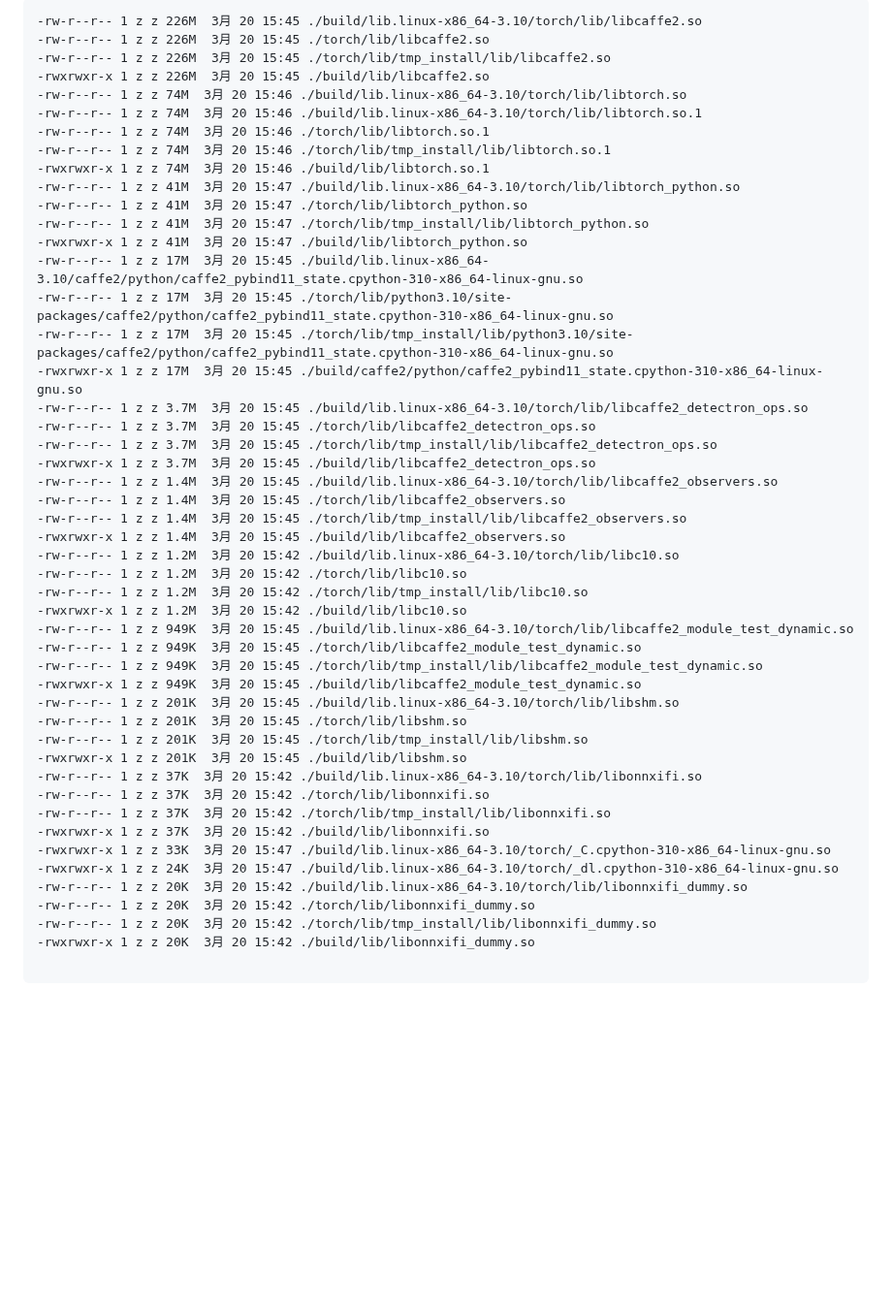
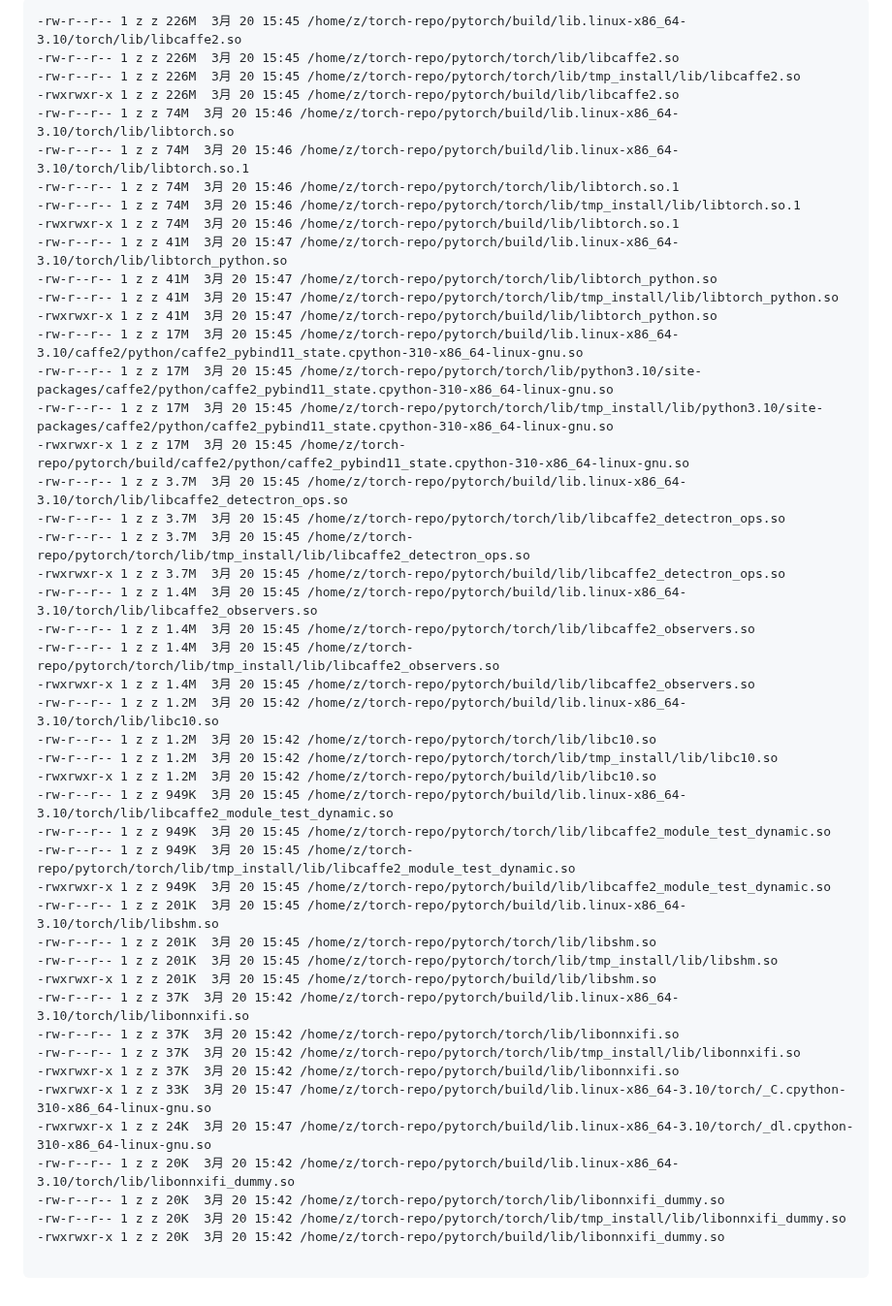
Before and after one commit to z-imagg/github_tool--github-gitee-GITEA--bkOfGitee, a Markdown page: torch-v1.0.0-build.md, the part around one of its changes. Shown at 97% size. Rendered like a GitHub page; blank space fills up the shorter version.

````diff
--- a/torch-v1.0.0-build.md
+++ b/torch-v1.0.0-build.md
@@ -139,50 +139,50 @@ CMAKE_VERBOSE_MAKEFILE=True python setup.py build  #CMAKE_VERBOSE_MAKEFILE=True
 ```txt
--rw-r--r-- 1 z z 226M  3月 20 15:45 ./build/lib.linux-x86_64-3.10/torch/lib/libcaffe2.so
--rw-r--r-- 1 z z 226M  3月 20 15:45 ./torch/lib/libcaffe2.so
--rw-r--r-- 1 z z 226M  3月 20 15:45 ./torch/lib/tmp_install/lib/libcaffe2.so
--rwxrwxr-x 1 z z 226M  3月 20 15:45 ./build/lib/libcaffe2.so
--rw-r--r-- 1 z z 74M  3月 20 15:46 ./build/lib.linux-x86_64-3.10/torch/lib/libtorch.so
--rw-r--r-- 1 z z 74M  3月 20 15:46 ./build/lib.linux-x86_64-3.10/torch/lib/libtorch.so.1
--rw-r--r-- 1 z z 74M  3月 20 15:46 ./torch/lib/libtorch.so.1
--rw-r--r-- 1 z z 74M  3月 20 15:46 ./torch/lib/tmp_install/lib/libtorch.so.1
--rwxrwxr-x 1 z z 74M  3月 20 15:46 ./build/lib/libtorch.so.1
--rw-r--r-- 1 z z 41M  3月 20 15:47 ./build/lib.linux-x86_64-3.10/torch/lib/libtorch_python.so
--rw-r--r-- 1 z z 41M  3月 20 15:47 ./torch/lib/libtorch_python.so
--rw-r--r-- 1 z z 41M  3月 20 15:47 ./torch/lib/tmp_install/lib/libtorch_python.so
--rwxrwxr-x 1 z z 41M  3月 20 15:47 ./build/lib/libtorch_python.so
--rw-r--r-- 1 z z 17M  3月 20 15:45 ./build/lib.linux-x86_64-3.10/caffe2/python/caffe2_pybind11_state.cpython-310-x86_64-linux-gnu.so
--rw-r--r-- 1 z z 17M  3月 20 15:45 ./torch/lib/python3.10/site-packages/caffe2/python/caffe2_pybind11_state.cpython-310-x86_64-linux-gnu.so
--rw-r--r-- 1 z z 17M  3月 20 15:45 ./torch/lib/tmp_install/lib/python3.10/site-packages/caffe2/python/caffe2_pybind11_state.cpython-310-x86_64-linux-gnu.so
--rwxrwxr-x 1 z z 17M  3月 20 15:45 ./build/caffe2/python/caffe2_pybind11_state.cpython-310-x86_64-linux-gnu.so
--rw-r--r-- 1 z z 3.7M  3月 20 15:45 ./build/lib.linux-x86_64-3.10/torch/lib/libcaffe2_detectron_ops.so
--rw-r--r-- 1 z z 3.7M  3月 20 15:45 ./torch/lib/libcaffe2_detectron_ops.so
--rw-r--r-- 1 z z 3.7M  3月 20 15:45 ./torch/lib/tmp_install/lib/libcaffe2_detectron_ops.so
--rwxrwxr-x 1 z z 3.7M  3月 20 15:45 ./build/lib/libcaffe2_detectron_ops.so
--rw-r--r-- 1 z z 1.4M  3月 20 15:45 ./build/lib.linux-x86_64-3.10/torch/lib/libcaffe2_observers.so
--rw-r--r-- 1 z z 1.4M  3月 20 15:45 ./torch/lib/libcaffe2_observers.so
--rw-r--r-- 1 z z 1.4M  3月 20 15:45 ./torch/lib/tmp_install/lib/libcaffe2_observers.so
--rwxrwxr-x 1 z z 1.4M  3月 20 15:45 ./build/lib/libcaffe2_observers.so
--rw-r--r-- 1 z z 1.2M  3月 20 15:42 ./build/lib.linux-x86_64-3.10/torch/lib/libc10.so
--rw-r--r-- 1 z z 1.2M  3月 20 15:42 ./torch/lib/libc10.so
--rw-r--r-- 1 z z 1.2M  3月 20 15:42 ./torch/lib/tmp_install/lib/libc10.so
--rwxrwxr-x 1 z z 1.2M  3月 20 15:42 ./build/lib/libc10.so
--rw-r--r-- 1 z z 949K  3月 20 15:45 ./build/lib.linux-x86_64-3.10/torch/lib/libcaffe2_module_test_dynamic.so
--rw-r--r-- 1 z z 949K  3月 20 15:45 ./torch/lib/libcaffe2_module_test_dynamic.so
--rw-r--r-- 1 z z 949K  3月 20 15:45 ./torch/lib/tmp_install/lib/libcaffe2_module_test_dynamic.so
--rwxrwxr-x 1 z z 949K  3月 20 15:45 ./build/lib/libcaffe2_module_test_dynamic.so
--rw-r--r-- 1 z z 201K  3月 20 15:45 ./build/lib.linux-x86_64-3.10/torch/lib/libshm.so
--rw-r--r-- 1 z z 201K  3月 20 15:45 ./torch/lib/libshm.so
--rw-r--r-- 1 z z 201K  3月 20 15:45 ./torch/lib/tmp_install/lib/libshm.so
--rwxrwxr-x 1 z z 201K  3月 20 15:45 ./build/lib/libshm.so
--rw-r--r-- 1 z z 37K  3月 20 15:42 ./build/lib.linux-x86_64-3.10/torch/lib/libonnxifi.so
--rw-r--r-- 1 z z 37K  3月 20 15:42 ./torch/lib/libonnxifi.so
--rw-r--r-- 1 z z 37K  3月 20 15:42 ./torch/lib/tmp_install/lib/libonnxifi.so
--rwxrwxr-x 1 z z 37K  3月 20 15:42 ./build/lib/libonnxifi.so
--rwxrwxr-x 1 z z 33K  3月 20 15:47 ./build/lib.linux-x86_64-3.10/torch/_C.cpython-310-x86_64-linux-gnu.so
--rwxrwxr-x 1 z z 24K  3月 20 15:47 ./build/lib.linux-x86_64-3.10/torch/_dl.cpython-310-x86_64-linux-gnu.so
--rw-r--r-- 1 z z 20K  3月 20 15:42 ./build/lib.linux-x86_64-3.10/torch/lib/libonnxifi_dummy.so
--rw-r--r-- 1 z z 20K  3月 20 15:42 ./torch/lib/libonnxifi_dummy.so
--rw-r--r-- 1 z z 20K  3月 20 15:42 ./torch/lib/tmp_install/lib/libonnxifi_dummy.so
--rwxrwxr-x 1 z z 20K  3月 20 15:42 ./build/lib/libonnxifi_dummy.so
+-rw-r--r-- 1 z z 226M  3月 20 15:45 /home/z/torch-repo/pytorch/build/lib.linux-x86_64-3.10/torch/lib/libcaffe2.so
+-rw-r--r-- 1 z z 226M  3月 20 15:45 /home/z/torch-repo/pytorch/torch/lib/libcaffe2.so
+-rw-r--r-- 1 z z 226M  3月 20 15:45 /home/z/torch-repo/pytorch/torch/lib/tmp_install/lib/libcaffe2.so
+-rwxrwxr-x 1 z z 226M  3月 20 15:45 /home/z/torch-repo/pytorch/build/lib/libcaffe2.so
+-rw-r--r-- 1 z z 74M  3月 20 15:46 /home/z/torch-repo/pytorch/build/lib.linux-x86_64-3.10/torch/lib/libtorch.so
+-rw-r--r-- 1 z z 74M  3月 20 15:46 /home/z/torch-repo/pytorch/build/lib.linux-x86_64-3.10/torch/lib/libtorch.so.1
+-rw-r--r-- 1 z z 74M  3月 20 15:46 /home/z/torch-repo/pytorch/torch/lib/libtorch.so.1
+-rw-r--r-- 1 z z 74M  3月 20 15:46 /home/z/torch-repo/pytorch/torch/lib/tmp_install/lib/libtorch.so.1
+-rwxrwxr-x 1 z z 74M  3月 20 15:46 /home/z/torch-repo/pytorch/build/lib/libtorch.so.1
+-rw-r--r-- 1 z z 41M  3月 20 15:47 /home/z/torch-repo/pytorch/build/lib.linux-x86_64-3.10/torch/lib/libtorch_python.so
+-rw-r--r-- 1 z z 41M  3月 20 15:47 /home/z/torch-repo/pytorch/torch/lib/libtorch_python.so
+-rw-r--r-- 1 z z 41M  3月 20 15:47 /home/z/torch-repo/pytorch/torch/lib/tmp_install/lib/libtorch_python.so
+-rwxrwxr-x 1 z z 41M  3月 20 15:47 /home/z/torch-repo/pytorch/build/lib/libtorch_python.so
+-rw-r--r-- 1 z z 17M  3月 20 15:45 /home/z/torch-repo/pytorch/build/lib.linux-x86_64-3.10/caffe2/python/caffe2_pybind11_state.cpython-310-x86_64-linux-gnu.so
+-rw-r--r-- 1 z z 17M  3月 20 15:45 /home/z/torch-repo/pytorch/torch/lib/python3.10/site-packages/caffe2/python/caffe2_pybind11_state.cpython-310-x86_64-linux-gnu.so
+-rw-r--r-- 1 z z 17M  3月 20 15:45 /home/z/torch-repo/pytorch/torch/lib/tmp_install/lib/python3.10/site-packages/caffe2/python/caffe2_pybind11_state.cpython-310-x86_64-linux-gnu.so
+-rwxrwxr-x 1 z z 17M  3月 20 15:45 /home/z/torch-repo/pytorch/build/caffe2/python/caffe2_pybind11_state.cpython-310-x86_64-linux-gnu.so
+-rw-r--r-- 1 z z 3.7M  3月 20 15:45 /home/z/torch-repo/pytorch/build/lib.linux-x86_64-3.10/torch/lib/libcaffe2_detectron_ops.so
+-rw-r--r-- 1 z z 3.7M  3月 20 15:45 /home/z/torch-repo/pytorch/torch/lib/libcaffe2_detectron_ops.so
+-rw-r--r-- 1 z z 3.7M  3月 20 15:45 /home/z/torch-repo/pytorch/torch/lib/tmp_install/lib/libcaffe2_detectron_ops.so
+-rwxrwxr-x 1 z z 3.7M  3月 20 15:45 /home/z/torch-repo/pytorch/build/lib/libcaffe2_detectron_ops.so
+-rw-r--r-- 1 z z 1.4M  3月 20 15:45 /home/z/torch-repo/pytorch/build/lib.linux-x86_64-3.10/torch/lib/libcaffe2_observers.so
+-rw-r--r-- 1 z z 1.4M  3月 20 15:45 /home/z/torch-repo/pytorch/torch/lib/libcaffe2_observers.so
+-rw-r--r-- 1 z z 1.4M  3月 20 15:45 /home/z/torch-repo/pytorch/torch/lib/tmp_install/lib/libcaffe2_observers.so
+-rwxrwxr-x 1 z z 1.4M  3月 20 15:45 /home/z/torch-repo/pytorch/build/lib/libcaffe2_observers.so
+-rw-r--r-- 1 z z 1.2M  3月 20 15:42 /home/z/torch-repo/pytorch/build/lib.linux-x86_64-3.10/torch/lib/libc10.so
+-rw-r--r-- 1 z z 1.2M  3月 20 15:42 /home/z/torch-repo/pytorch/torch/lib/libc10.so
+-rw-r--r-- 1 z z 1.2M  3月 20 15:42 /home/z/torch-repo/pytorch/torch/lib/tmp_install/lib/libc10.so
+-rwxrwxr-x 1 z z 1.2M  3月 20 15:42 /home/z/torch-repo/pytorch/build/lib/libc10.so
+-rw-r--r-- 1 z z 949K  3月 20 15:45 /home/z/torch-repo/pytorch/build/lib.linux-x86_64-3.10/torch/lib/libcaffe2_module_test_dynamic.so
+-rw-r--r-- 1 z z 949K  3月 20 15:45 /home/z/torch-repo/pytorch/torch/lib/libcaffe2_module_test_dynamic.so
+-rw-r--r-- 1 z z 949K  3月 20 15:45 /home/z/torch-repo/pytorch/torch/lib/tmp_install/lib/libcaffe2_module_test_dynamic.so
+-rwxrwxr-x 1 z z 949K  3月 20 15:45 /home/z/torch-repo/pytorch/build/lib/libcaffe2_module_test_dynamic.so
+-rw-r--r-- 1 z z 201K  3月 20 15:45 /home/z/torch-repo/pytorch/build/lib.linux-x86_64-3.10/torch/lib/libshm.so
+-rw-r--r-- 1 z z 201K  3月 20 15:45 /home/z/torch-repo/pytorch/torch/lib/libshm.so
+-rw-r--r-- 1 z z 201K  3月 20 15:45 /home/z/torch-repo/pytorch/torch/lib/tmp_install/lib/libshm.so
+-rwxrwxr-x 1 z z 201K  3月 20 15:45 /home/z/torch-repo/pytorch/build/lib/libshm.so
+-rw-r--r-- 1 z z 37K  3月 20 15:42 /home/z/torch-repo/pytorch/build/lib.linux-x86_64-3.10/torch/lib/libonnxifi.so
+-rw-r--r-- 1 z z 37K  3月 20 15:42 /home/z/torch-repo/pytorch/torch/lib/libonnxifi.so
+-rw-r--r-- 1 z z 37K  3月 20 15:42 /home/z/torch-repo/pytorch/torch/lib/tmp_install/lib/libonnxifi.so
+-rwxrwxr-x 1 z z 37K  3月 20 15:42 /home/z/torch-repo/pytorch/build/lib/libonnxifi.so
+-rwxrwxr-x 1 z z 33K  3月 20 15:47 /home/z/torch-repo/pytorch/build/lib.linux-x86_64-3.10/torch/_C.cpython-310-x86_64-linux-gnu.so
+-rwxrwxr-x 1 z z 24K  3月 20 15:47 /home/z/torch-repo/pytorch/build/lib.linux-x86_64-3.10/torch/_dl.cpython-310-x86_64-linux-gnu.so
+-rw-r--r-- 1 z z 20K  3月 20 15:42 /home/z/torch-repo/pytorch/build/lib.linux-x86_64-3.10/torch/lib/libonnxifi_dummy.so
+-rw-r--r-- 1 z z 20K  3月 20 15:42 /home/z/torch-repo/pytorch/torch/lib/libonnxifi_dummy.so
+-rw-r--r-- 1 z z 20K  3月 20 15:42 /home/z/torch-repo/pytorch/torch/lib/tmp_install/lib/libonnxifi_dummy.so
+-rwxrwxr-x 1 z z 20K  3月 20 15:42 /home/z/torch-repo/pytorch/build/lib/libonnxifi_dummy.so
 
 ```
````
Also changed, not shown: other parts of torch-v1.0.0-build.md (+49 -49 lines).
